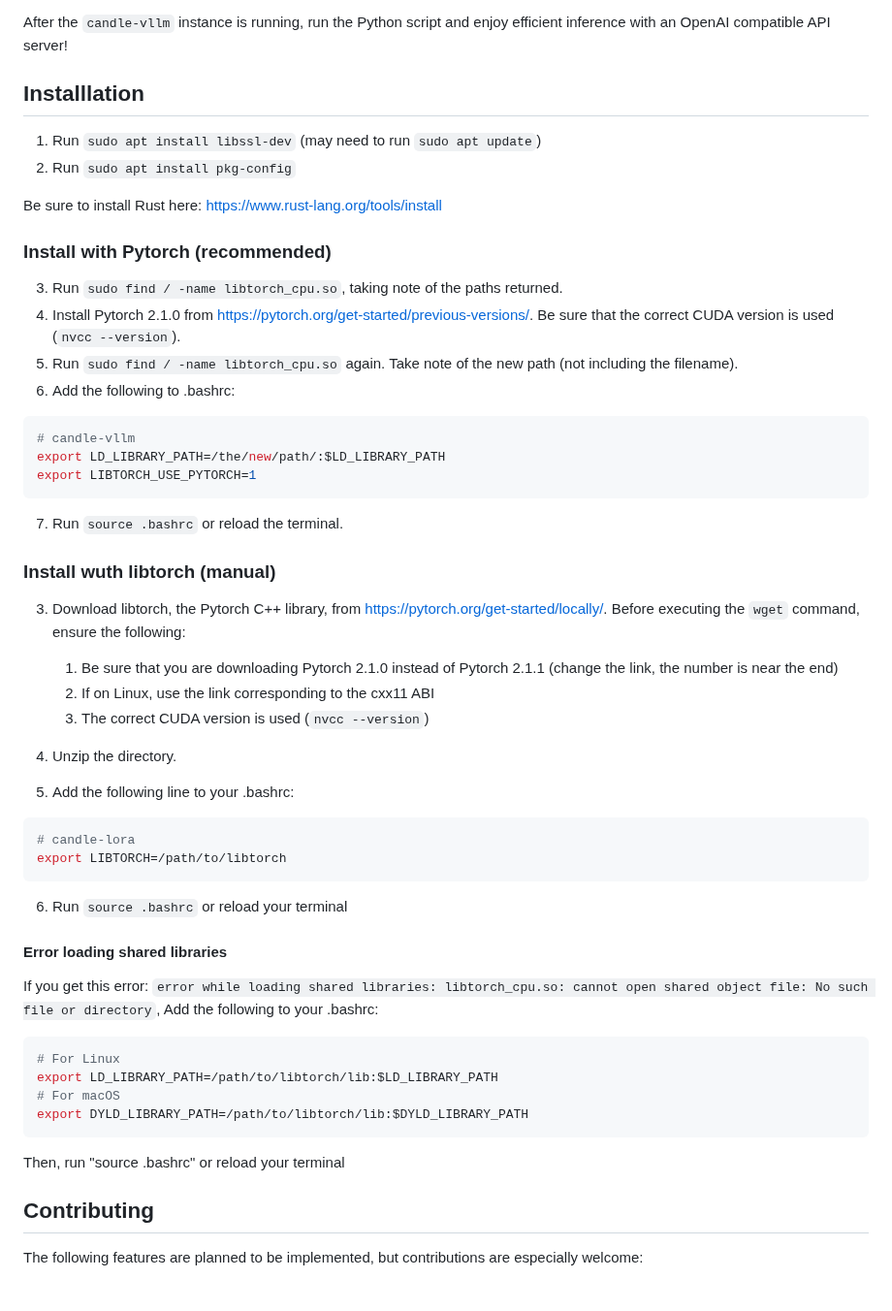
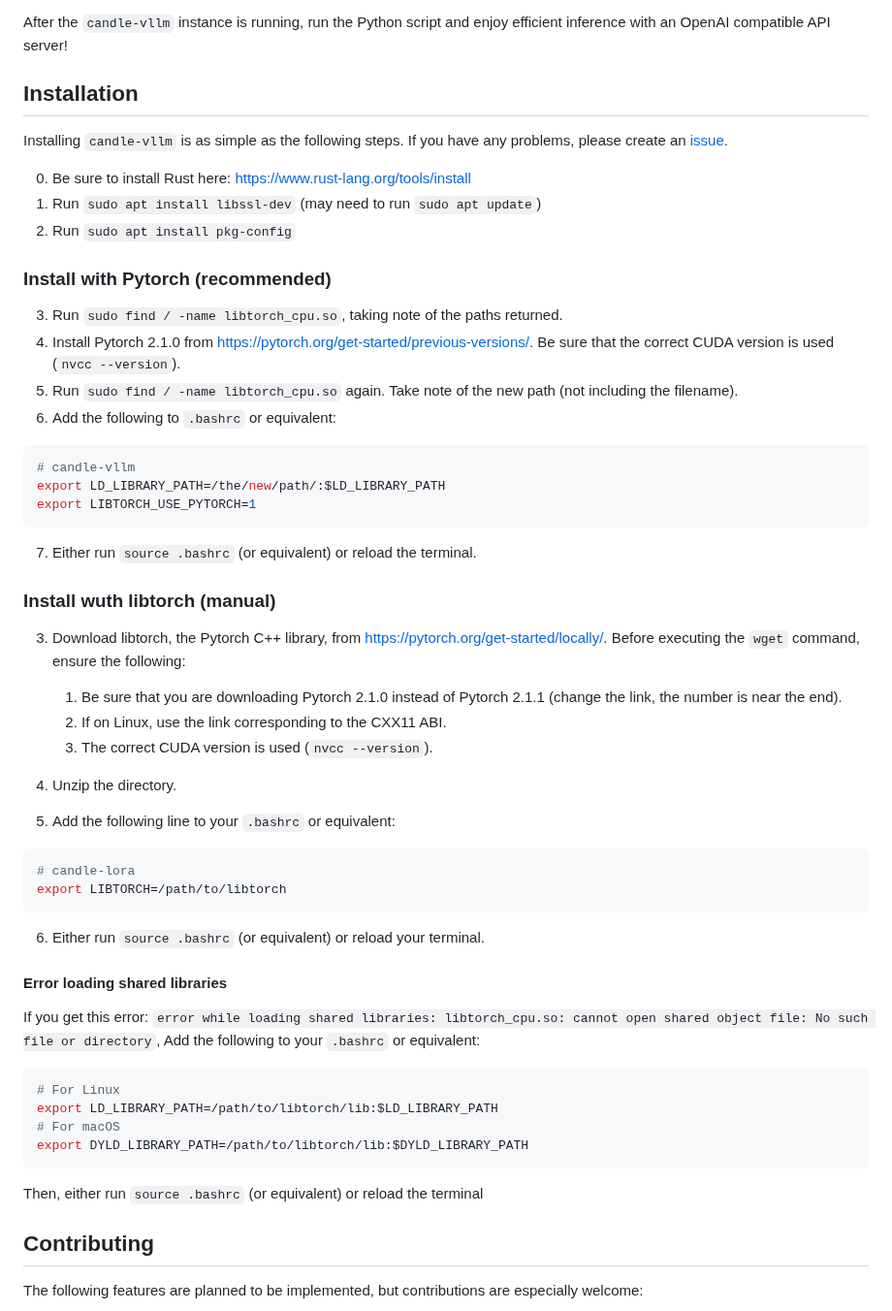
Before and after one commit to EricLBuehler/candle-vllm, a Markdown page: README.md, the part around the change. Shown at 97% size. GitHub-like rendering.

Commit message:
Update pytorch installation method

````diff
--- a/README.md
+++ b/README.md
@@ -46,49 +46,52 @@ Next, launch a `candle-vllm` instance by running `HF_TOKEN=... cargo run --relea
 
 After the `candle-vllm` instance is running, run the Python script and enjoy efficient inference with an OpenAI compatible API server!
 
-## Installlation
+## Installation
+Installing `candle-vllm` is as simple as the following steps. If you have any problems, please create an
+[issue](https://github.com/EricLBuehler/candle-lora/issues).
+
+0) Be sure to install Rust here: https://www.rust-lang.org/tools/install
 1) Run `sudo apt install libssl-dev` (may need to run `sudo apt update`)
 2) Run `sudo apt install pkg-config`
 
-Be sure to install Rust here: https://www.rust-lang.org/tools/install
 ### Install with Pytorch (recommended)
 3) Run `sudo find / -name libtorch_cpu.so`, taking note of the paths returned.
 4) Install Pytorch 2.1.0 from https://pytorch.org/get-started/previous-versions/. Be sure that the correct CUDA version is used (`nvcc --version`).
 5) Run `sudo find / -name libtorch_cpu.so` again. Take note of the new path (not including the filename).
-6) Add the following to .bashrc:
+6) Add the following to `.bashrc` or equivalent:
 ```bash
 # candle-vllm
 export LD_LIBRARY_PATH=/the/new/path/:$LD_LIBRARY_PATH
 export LIBTORCH_USE_PYTORCH=1
 ```
-7) Run `source .bashrc` or reload the terminal.
+7) Either run `source .bashrc` (or equivalent) or reload the terminal.
 
 ### Install wuth libtorch (manual)
 3) Download libtorch, the Pytorch C++ library, from https://pytorch.org/get-started/locally/. Before executing the `wget` command, ensure the following:
-    1) Be sure that you are downloading Pytorch 2.1.0 instead of Pytorch 2.1.1 (change the link, the number is near the end)
-    2) If on Linux, use the link corresponding to the cxx11 ABI
-    3) The correct CUDA version is used (`nvcc --version`)
+    1) Be sure that you are downloading Pytorch 2.1.0 instead of Pytorch 2.1.1 (change the link, the number is near the end).
+    2) If on Linux, use the link corresponding to the CXX11 ABI.
+    3) The correct CUDA version is used (`nvcc --version`).
 
 4) Unzip the directory.
 
-5) Add the following line to your .bashrc:
+5) Add the following line to your `.bashrc` or equivalent:
 ```bash
 # candle-lora
 export LIBTORCH=/path/to/libtorch
 ```
 
-6) Run `source .bashrc` or reload your terminal
+6) Either run `source .bashrc` (or equivalent) or reload your terminal.
 
 #### Error loading shared libraries
 If you get this error: `error while loading shared libraries: libtorch_cpu.so: cannot open shared object file: No such file or directory`,
-Add the following to your .bashrc:
+Add the following to your `.bashrc` or equivalent:
 ```bash
 # For Linux
 export LD_LIBRARY_PATH=/path/to/libtorch/lib:$LD_LIBRARY_PATH
 # For macOS
 export DYLD_LIBRARY_PATH=/path/to/libtorch/lib:$DYLD_LIBRARY_PATH
 ```
-Then, run "source .bashrc" or reload your terminal
+Then, either run `source .bashrc` (or equivalent) or reload the terminal
 
 ## Contributing
 The following features are planned to be implemented, but contributions are especially welcome:
````
